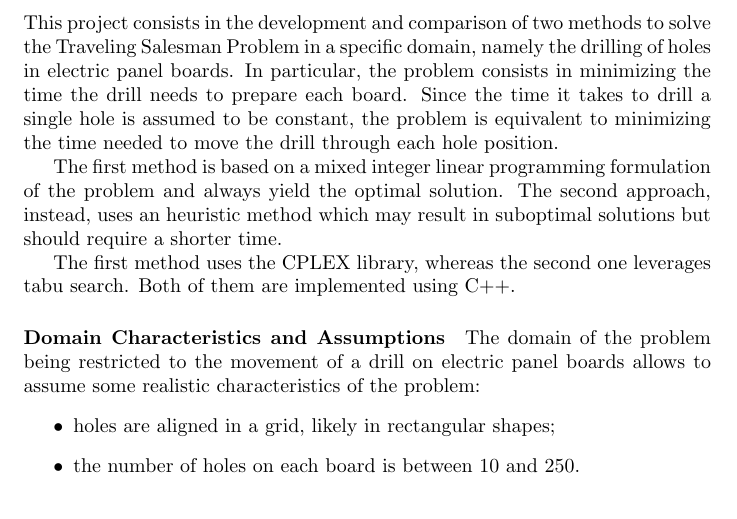
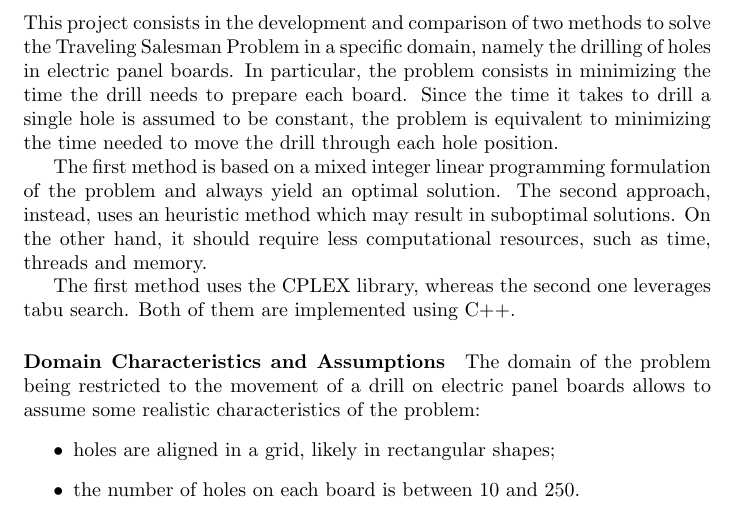
Before and after one commit to EliaScandaletti/TSP-MeMoCO, a LaTeX document (report/report.tex): part of page 1 of 2, cut so that both start at the same text. Compiled offline with pdfLaTeX.

Commit message:
Improve introduction

```diff
--- a/report/report.tex
+++ b/report/report.tex
@@ -18,8 +18,9 @@ This project consists in the development and comparison of two methods to solve
 In particular, the problem consists in minimizing the time the drill needs to prepare each board.
 Since the time it takes to drill a single hole is assumed to be constant, the problem is equivalent to minimizing the time needed to move the drill through each hole position.
 
-The first method is based on a mixed integer linear programming formulation of the problem and always yield the optimal solution.
-The second approach, instead, uses an heuristic method which may result in suboptimal solutions but should require a shorter time.
+The first method is based on a mixed integer linear programming formulation of the problem and always yield an optimal solution.
+The second approach, instead, uses an heuristic method which may result in suboptimal solutions.
+On the other hand, it should require less computational resources, such as time, threads and memory.
 
 The first method uses the CPLEX library, whereas the second one leverages tabu search.
 Both of them are implemented using C++.
```
